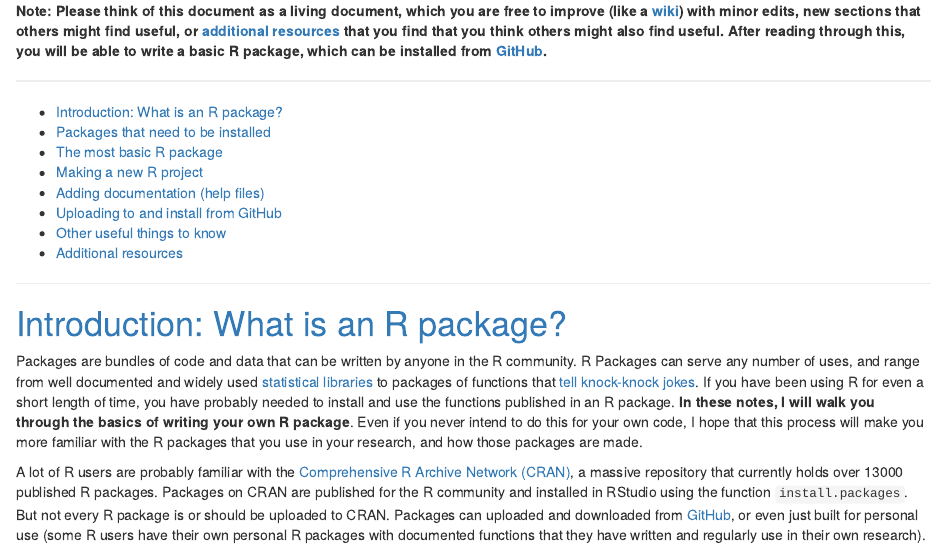
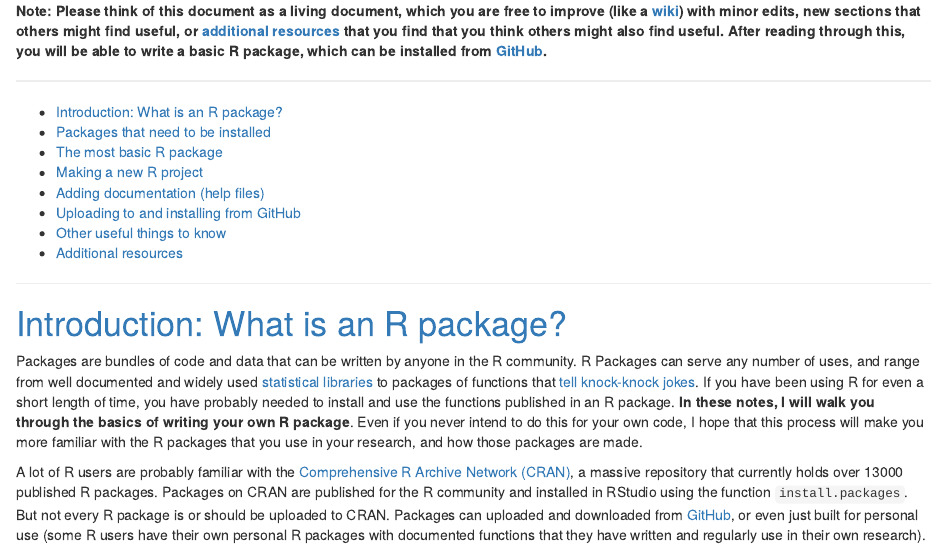
Before and after one commit to StirlingCodingClub/SCC_R_package, an R Markdown document (notebook/Rpackage_notes.Rmd): the page in a window 1100 px wide, from 220 px down. The pictures show the output file notebook/Rpackage_notes.html that the author committed with the source, opened offline.

Commit message:
typo fix

```diff
--- a/notebook/Rpackage_notes.Rmd
+++ b/notebook/Rpackage_notes.Rmd
@@ -21,7 +21,7 @@ Contents
 - [The most basic R package](#basic)
 - [Making a new R project](#project)
 - [Adding documentation (help files)](#documentation)
-- [Uploading to and install from GitHub](#github)
+- [Uploading to and installing from GitHub](#github)
 - [Other useful things to know](#morestuff)
 - [Additional resources](#whatelse)
 
```
Also changed, not shown: notebook/Rpackage_notes.html.
